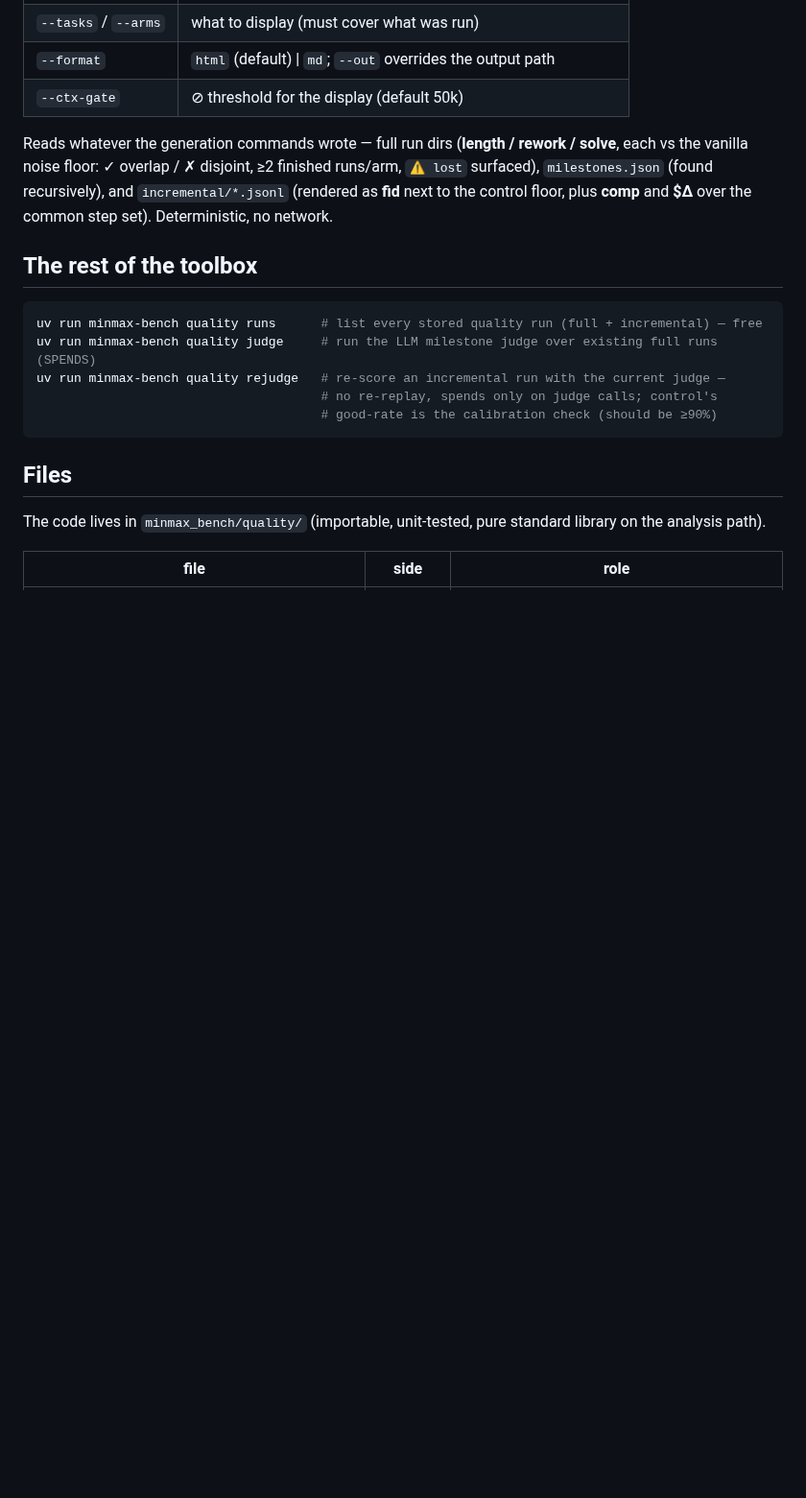
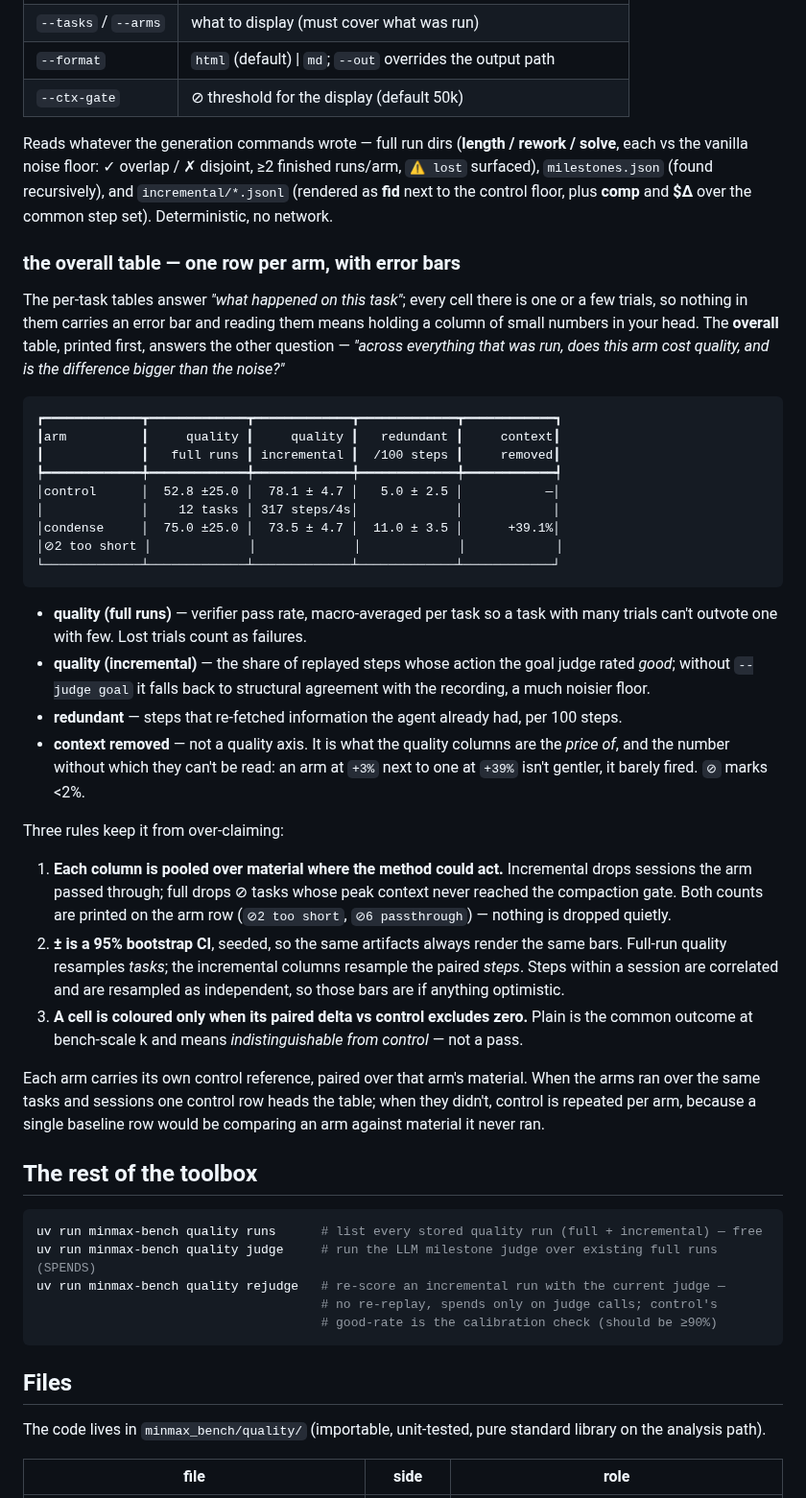
Before and after one commit to condense-chat/minmax-bench, a Markdown page: docs/quality.md, the part around the change. Shown at 96% size. GitHub-like rendering; blank space fills up the shorter version.

````diff
--- a/docs/quality.md
+++ b/docs/quality.md
@@ -187,6 +187,54 @@ solve**, each vs the vanilla noise floor: ✓ overlap / ✗ disjoint, ≥2 finis
 (rendered as **fid** next to the control floor, plus **comp** and **$Δ** over the common
 step set). Deterministic, no network.
 
+### the overall table — one row per arm, with error bars
+
+The per-task tables answer *"what happened on this task"*; every cell there is one or a few
+trials, so nothing in them carries an error bar and reading them means holding a column of
+small numbers in your head. The **overall** table, printed first, answers the other question
+— *"across everything that was run, does this arm cost quality, and is the difference bigger
+than the noise?"*
+
+```
+┏━━━━━━━━━━━━━┳━━━━━━━━━━━━━┳━━━━━━━━━━━━━┳━━━━━━━━━━━━━┳━━━━━━━━━━━━┓
+┃arm          ┃     quality ┃     quality ┃   redundant ┃     context┃
+┃             ┃   full runs ┃ incremental ┃  /100 steps ┃     removed┃
+┡━━━━━━━━━━━━━╇━━━━━━━━━━━━━╇━━━━━━━━━━━━━╇━━━━━━━━━━━━━╇━━━━━━━━━━━━┩
+│control      │  52.8 ±25.0 │  78.1 ± 4.7 │   5.0 ± 2.5 │           —│
+│             │    12 tasks │ 317 steps/4s│             │            │
+│condense     │  75.0 ±25.0 │  73.5 ± 4.7 │  11.0 ± 3.5 │      +39.1%│
+│⊘2 too short │             │             │             │            │
+└─────────────┴─────────────┴─────────────┴─────────────┴────────────┘
+```
+
+- **quality (full runs)** — verifier pass rate, macro-averaged per task so a task with many
+  trials can't outvote one with few. Lost trials count as failures.
+- **quality (incremental)** — the share of replayed steps whose action the goal judge rated
+  *good*; without `--judge goal` it falls back to structural agreement with the recording,
+  a much noisier floor.
+- **redundant** — steps that re-fetched information the agent already had, per 100 steps.
+- **context removed** — not a quality axis. It is what the quality columns are the *price
+  of*, and the number without which they can't be read: an arm at `+3%` next to one at
+  `+39%` isn't gentler, it barely fired. `⊘` marks <2%.
+
+Three rules keep it from over-claiming:
+
+1. **Each column is pooled over material where the method could act.** Incremental drops
+   sessions the arm passed through; full drops ⊘ tasks whose peak context never reached the
+   compaction gate. Both counts are printed on the arm row (`⊘2 too short`, `⊘6
+   passthrough`) — nothing is dropped quietly.
+2. **± is a 95% bootstrap CI**, seeded, so the same artifacts always render the same bars.
+   Full-run quality resamples *tasks*; the incremental columns resample the paired *steps*.
+   Steps within a session are correlated and are resampled as independent, so those bars are
+   if anything optimistic.
+3. **A cell is coloured only when its paired delta vs control excludes zero.** Plain is the
+   common outcome at bench-scale k and means *indistinguishable from control* — not a pass.
+
+Each arm carries its own control reference, paired over that arm's material. When the arms
+ran over the same tasks and sessions one control row heads the table; when they didn't,
+control is repeated per arm, because a single baseline row would be comparing an arm against
+material it never ran.
+
 ## The rest of the toolbox
 
 ```bash
````
Also changed, not shown: README.md (+8 -0 lines), docs/img/quality-overall.png (added), 2 other files.
